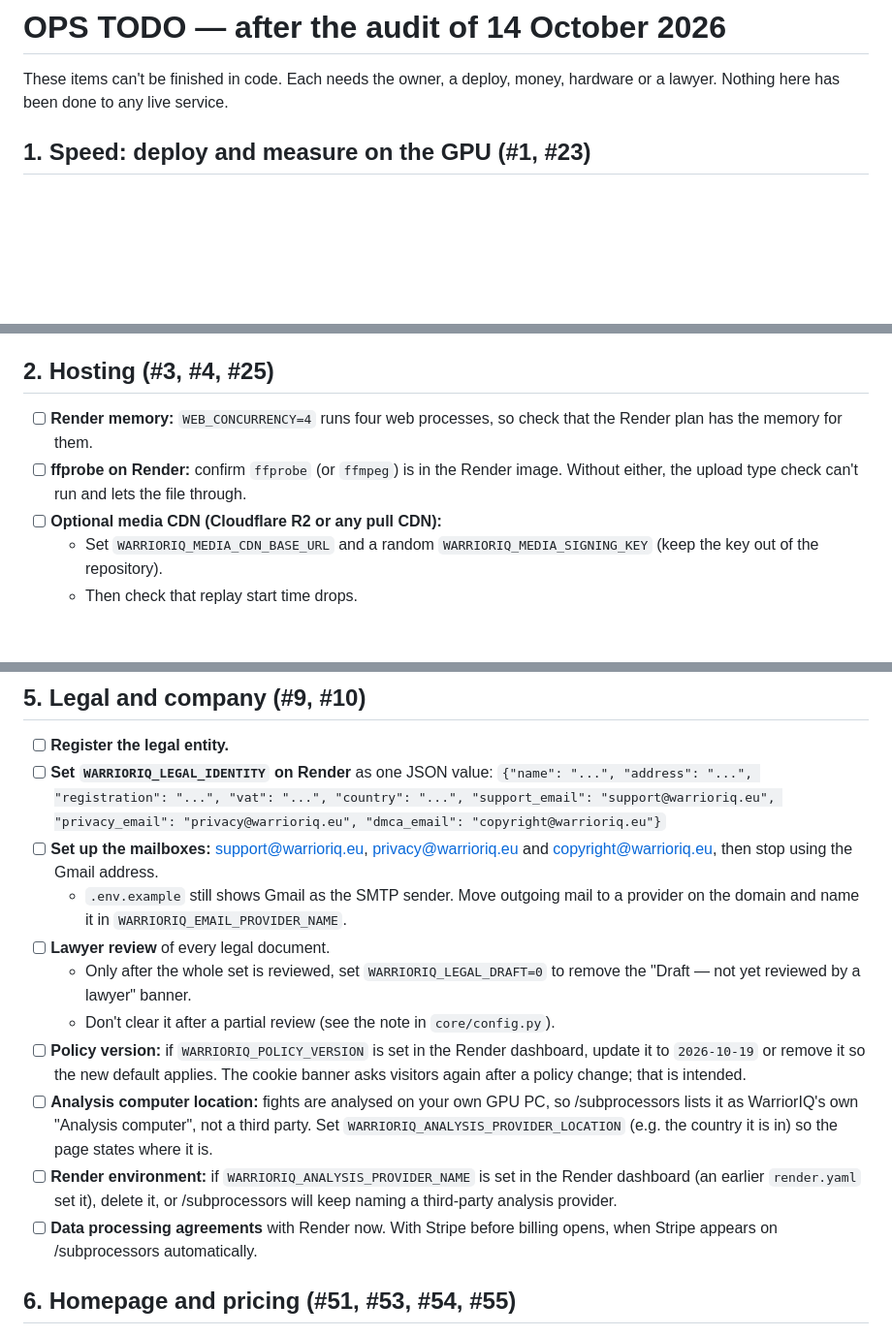
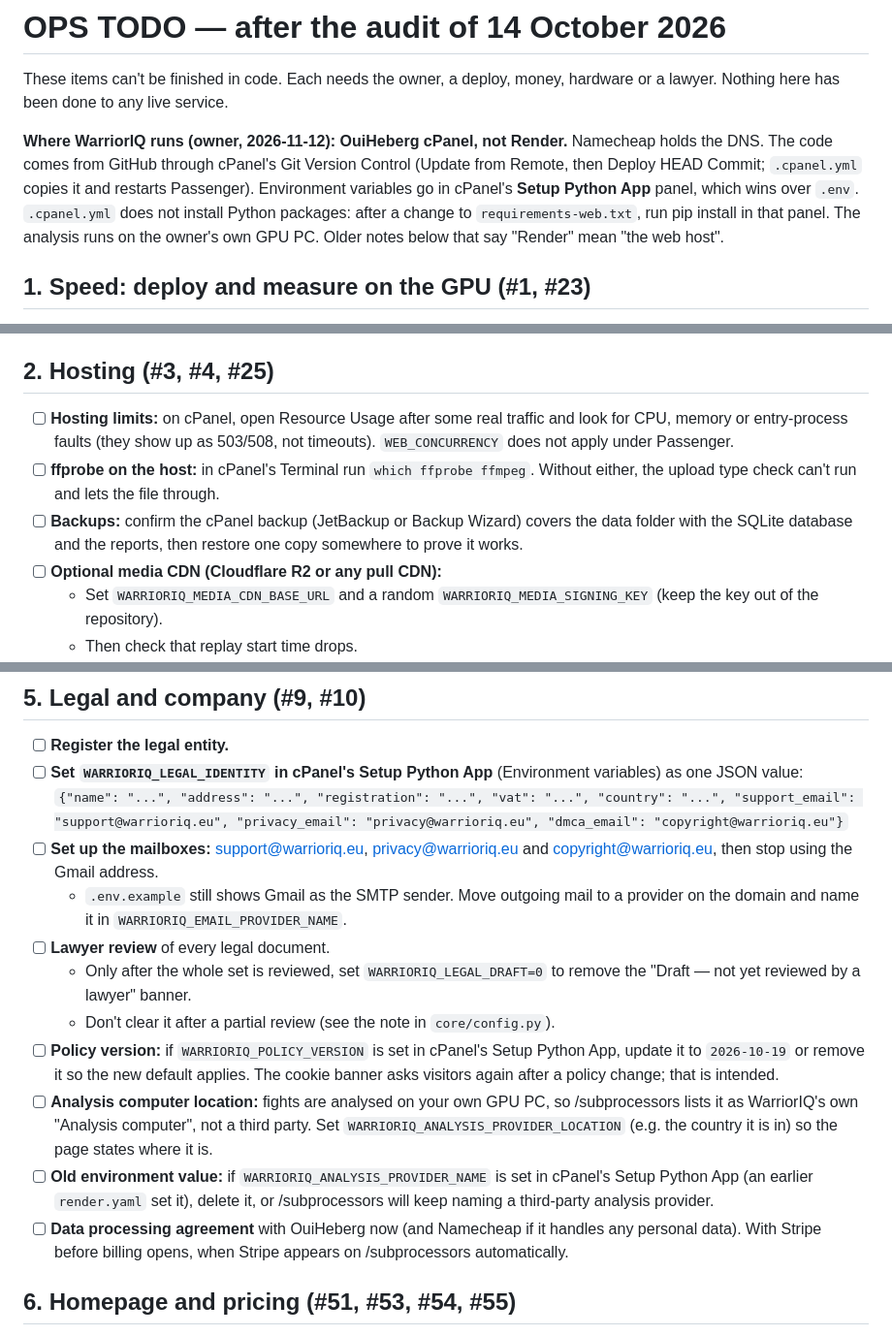
Before and after one commit to stavroutheo50/WarriorIQ, a Markdown page: OPS_TODO.md, 3 parts joined by grey strips. Shown at 97% size. Rendered like a GitHub page; blank space fills up the shorter version.

Commit message:
Docs: production is OuiHeberg cPanel, not Render
Owner, 2026-11-12. The ops checklist still told him to set things in the
Render dashboard. OPS_TODO.md now names the cPanel equivalents (Setup Python
App environment variables, Resource Usage, cPanel backups, ffprobe via the
Terminal, the DPA with OuiHeberg), says .cpanel.yml does not pip install, and
AGENTS.md and the README say where production really runs.

Co-Authored-By: Claude Sonnet 5.5 <noreply@anthropic.com>
Claude-Session: https://claude.ai/code/session_014v41j8CoxpvSBVnZHHqqaT

```diff
--- a/OPS_TODO.md
+++ b/OPS_TODO.md
@@ -2,6 +2,15 @@
 
 These items can't be finished in code. Each needs the owner, a deploy,
 money, hardware or a lawyer. Nothing here has been done to any live service.
+
+**Where WarriorIQ runs (owner, 2026-11-12): OuiHeberg cPanel, not Render.**
+Namecheap holds the DNS. The code comes from GitHub through cPanel's Git Version
+Control (Update from Remote, then Deploy HEAD Commit; `.cpanel.yml` copies it and
+restarts Passenger). Environment variables go in cPanel's **Setup Python App**
+panel, which wins over `.env`. `.cpanel.yml` does not install Python packages:
+after a change to `requirements-web.txt`, run pip install in that panel. The
+analysis runs on the owner's own GPU PC. Older notes below that say "Render"
+mean "the web host".
 
 ## 1. Speed: deploy and measure on the GPU (#1, #23)
 
@@ -14,8 +23,9 @@ money, hardware or a lawyer. Nothing here has been done to any live service.
 
 ## 2. Hosting (#3, #4, #25)
 
-- [ ] **Render memory:** `WEB_CONCURRENCY=4` runs four web processes, so check that the Render plan has the memory for them.
-- [ ] **ffprobe on Render:** confirm `ffprobe` (or `ffmpeg`) is in the Render image. Without either, the upload type check can't run and lets the file through.
+- [ ] **Hosting limits:** on cPanel, open Resource Usage after some real traffic and look for CPU, memory or entry-process faults (they show up as 503/508, not timeouts). `WEB_CONCURRENCY` does not apply under Passenger.
+- [ ] **ffprobe on the host:** in cPanel's Terminal run `which ffprobe ffmpeg`. Without either, the upload type check can't run and lets the file through.
+- [ ] **Backups:** confirm the cPanel backup (JetBackup or Backup Wizard) covers the data folder with the SQLite database and the reports, then restore one copy somewhere to prove it works.
 - [ ] **Optional media CDN (Cloudflare R2 or any pull CDN):**
   - Set `WARRIORIQ_MEDIA_CDN_BASE_URL` and a random `WARRIORIQ_MEDIA_SIGNING_KEY` (keep the key out of the repository).
   - Then check that replay start time drops.
@@ -36,17 +46,17 @@ money, hardware or a lawyer. Nothing here has been done to any live service.
 ## 5. Legal and company (#9, #10)
 
 - [ ] **Register the legal entity.**
-- [ ] **Set `WARRIORIQ_LEGAL_IDENTITY` on Render** as one JSON value:
+- [ ] **Set `WARRIORIQ_LEGAL_IDENTITY` in cPanel's Setup Python App** (Environment variables) as one JSON value:
   `{"name": "...", "address": "...", "registration": "...", "vat": "...", "country": "...", "support_email": "support@warrioriq.eu", "privacy_email": "privacy@warrioriq.eu", "dmca_email": "copyright@warrioriq.eu"}`
 - [ ] **Set up the mailboxes:** support@warrioriq.eu, privacy@warrioriq.eu and copyright@warrioriq.eu, then stop using the Gmail address.
   - `.env.example` still shows Gmail as the SMTP sender. Move outgoing mail to a provider on the domain and name it in `WARRIORIQ_EMAIL_PROVIDER_NAME`.
 - [ ] **Lawyer review** of every legal document.
   - Only after the whole set is reviewed, set `WARRIORIQ_LEGAL_DRAFT=0` to remove the "Draft — not yet reviewed by a lawyer" banner.
   - Don't clear it after a partial review (see the note in `core/config.py`).
-- [ ] **Policy version:** if `WARRIORIQ_POLICY_VERSION` is set in the Render dashboard, update it to `2026-10-19` or remove it so the new default applies. The cookie banner asks visitors again after a policy change; that is intended.
+- [ ] **Policy version:** if `WARRIORIQ_POLICY_VERSION` is set in cPanel's Setup Python App, update it to `2026-10-19` or remove it so the new default applies. The cookie banner asks visitors again after a policy change; that is intended.
 - [ ] **Analysis computer location:** fights are analysed on your own GPU PC, so /subprocessors lists it as WarriorIQ's own "Analysis computer", not a third party. Set `WARRIORIQ_ANALYSIS_PROVIDER_LOCATION` (e.g. the country it is in) so the page states where it is.
-- [ ] **Render environment:** if `WARRIORIQ_ANALYSIS_PROVIDER_NAME` is set in the Render dashboard (an earlier `render.yaml` set it), delete it, or /subprocessors will keep naming a third-party analysis provider.
-- [ ] **Data processing agreements** with Render now. With Stripe before billing opens, when Stripe appears on /subprocessors automatically.
+- [ ] **Old environment value:** if `WARRIORIQ_ANALYSIS_PROVIDER_NAME` is set in cPanel's Setup Python App (an earlier `render.yaml` set it), delete it, or /subprocessors will keep naming a third-party analysis provider.
+- [ ] **Data processing agreement** with OuiHeberg now (and Namecheap if it handles any personal data). With Stripe before billing opens, when Stripe appears on /subprocessors automatically.
 
 ## 6. Homepage and pricing (#51, #53, #54, #55)
 
```
Also changed, not shown: other parts of OPS_TODO.md (+1 -1 lines), AGENTS.md (+1 -0 lines), README.md (+2 -0 lines).
